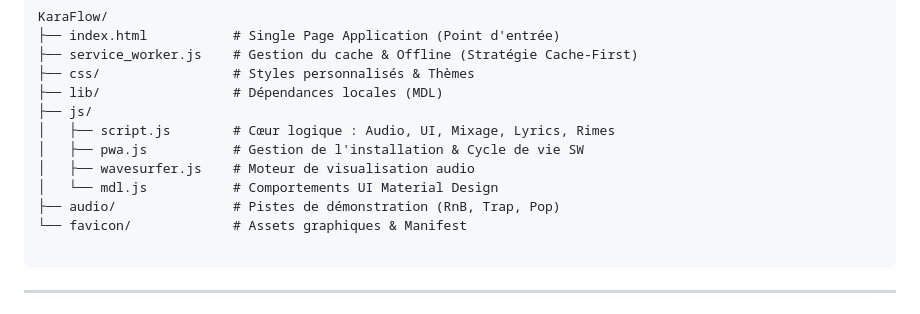
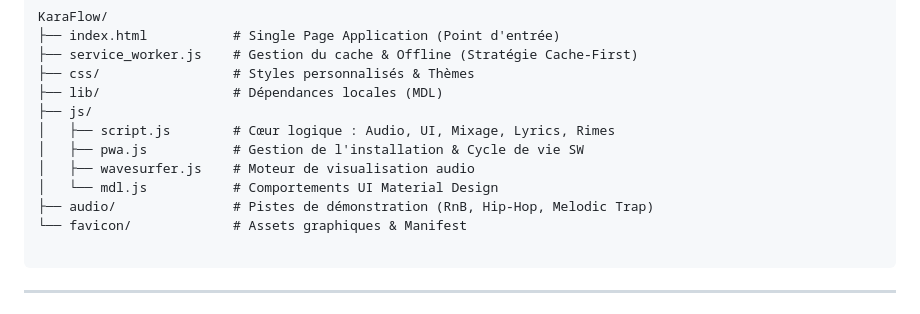
Before and after one commit to Snifit/KaraFlow, a Markdown page: README.md, the part around the change. Rendered like a GitHub page.

Commit message:
Update audio demo genres in README

````diff
--- a/README.md
+++ b/README.md
@@ -93,7 +93,7 @@ KaraFlow/
 │   ├── pwa.js           # Gestion de l'installation & Cycle de vie SW
 │   ├── wavesurfer.js    # Moteur de visualisation audio
 │   └── mdl.js           # Comportements UI Material Design
-├── audio/               # Pistes de démonstration (RnB, Trap, Pop)
+├── audio/               # Pistes de démonstration (RnB, Hip-Hop, Melodic Trap)
 └── favicon/             # Assets graphiques & Manifest
 
 ```
````
